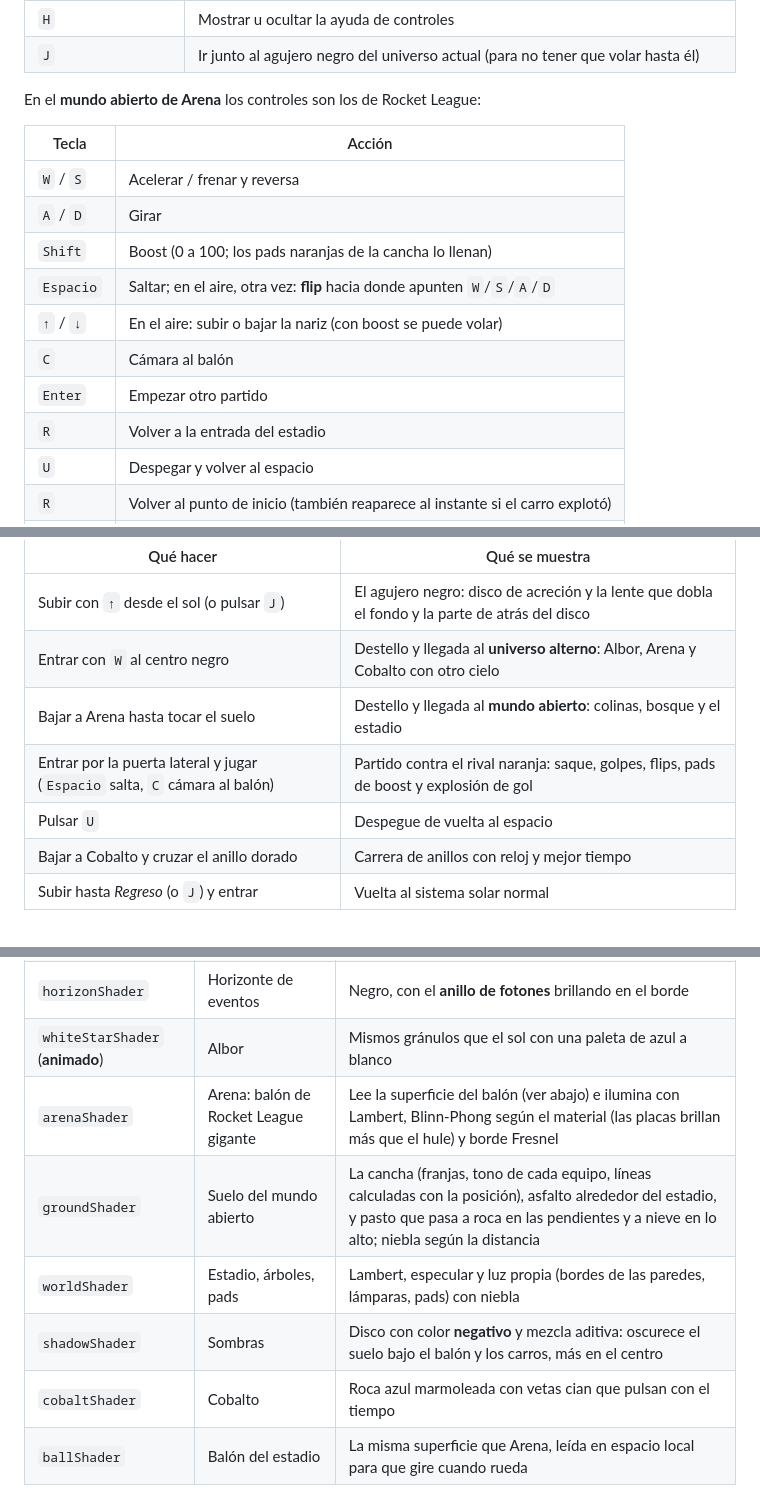
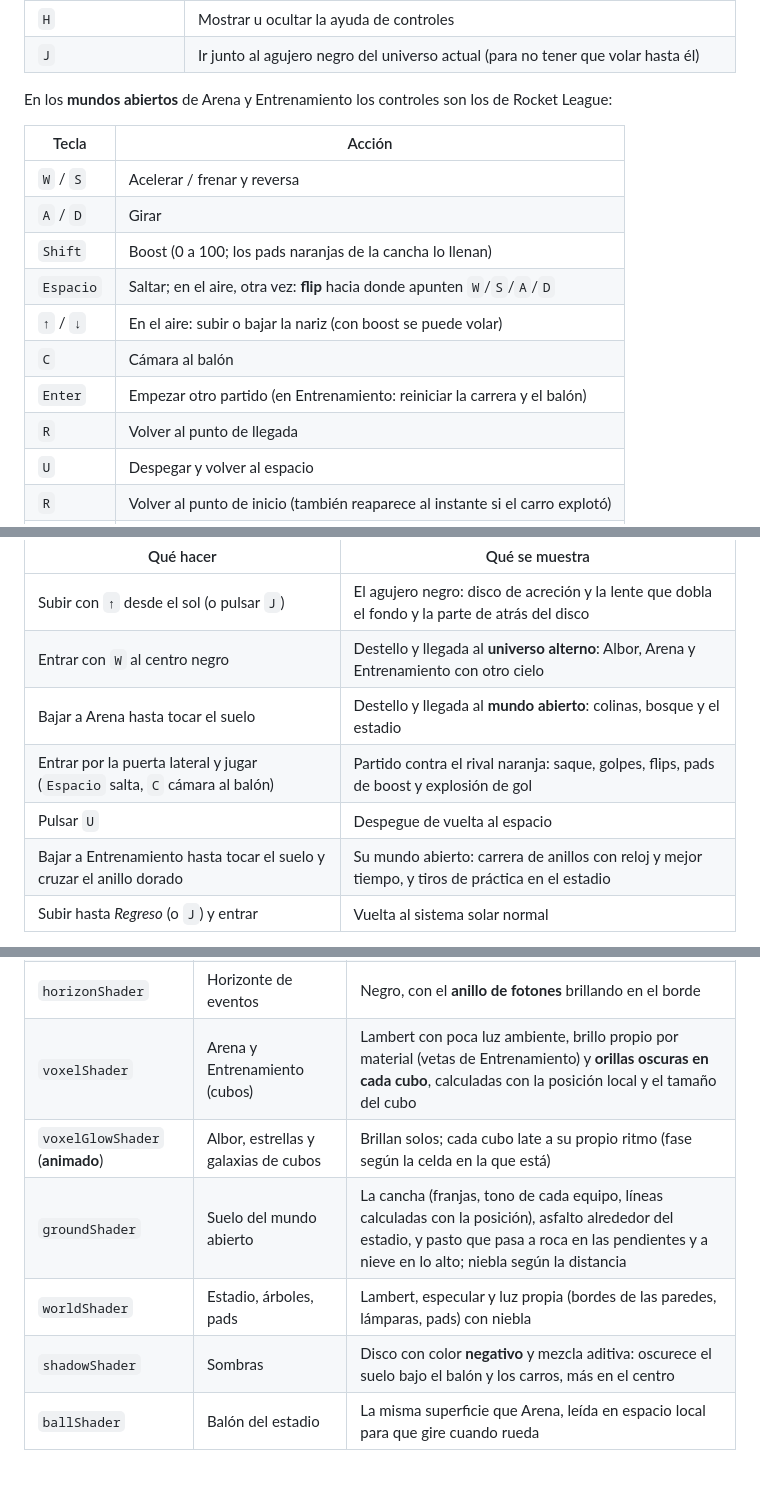
Before and after one commit to llAkihitoll/Pryecto3-Graficas, a Markdown page: README.md, 3 parts joined by grey strips. Drawn GitHub-style.

```diff
--- a/README.md
+++ b/README.md
@@ -173,7 +175,7 @@ Al arrancar tarda unos **3.5 segundos** en generar las superficies del sol, los
 | `H` | Mostrar u ocultar la ayuda de controles |
 | `J` | Ir junto al agujero negro del universo actual (para no tener que volar hasta él) |
 
-En el **mundo abierto de Arena** los controles son los de Rocket League:
+En los **mundos abiertos** de Arena y Entrenamiento los controles son los de Rocket League:
 
 | Tecla | Acción |
 |---|---|
@@ -183,8 +185,8 @@ En el **mundo abierto de Arena** los controles son los de Rocket League:
 | `Espacio` | Saltar; en el aire, otra vez: **flip** hacia donde apunten `W`/`S`/`A`/`D` |
 | `↑` / `↓` | En el aire: subir o bajar la nariz (con boost se puede volar) |
 | `C` | Cámara al balón |
-| `Enter` | Empezar otro partido |
-| `R` | Volver a la entrada del estadio |
+| `Enter` | Empezar otro partido (en Entrenamiento: reiniciar la carrera y el balón) |
+| `R` | Volver al punto de llegada |
 | `U` | Despegar y volver al espacio |
 | `R` | Volver al punto de inicio (también reaparece al instante si el carro explotó) |
 | `P` | Guardar una captura en `captura.png` |
@@ -231,11 +233,11 @@ Agujero negro y minijuegos (después del recorrido anterior):
 | Qué hacer | Qué se muestra |
 |---|---|
 | Subir con `↑` desde el sol (o pulsar `J`) | El agujero negro: disco de acreción y la lente que dobla el fondo y la parte de atrás del disco |
-| Entrar con `W` al centro negro | Destello y llegada al **universo alterno**: Albor, Arena y Cobalto con otro cielo |
+| Entrar con `W` al centro negro | Destello y llegada al **universo alterno**: Albor, Arena y Entrenamiento con otro cielo |
 | Bajar a Arena hasta tocar el suelo | Destello y llegada al **mundo abierto**: colinas, bosque y el estadio |
 | Entrar por la puerta lateral y jugar (`Espacio` salta, `C` cámara al balón) | Partido contra el rival naranja: saque, golpes, flips, pads de boost y explosión de gol |
 | Pulsar `U` | Despegue de vuelta al espacio |
-| Bajar a Cobalto y cruzar el anillo dorado | Carrera de anillos con reloj y mejor tiempo |
+| Bajar a Entrenamiento hasta tocar el suelo y cruzar el anillo dorado | Su mundo abierto: carrera de anillos con reloj y mejor tiempo, y tiros de práctica en el estadio |
 | Subir hasta *Regreso* (o `J`) y entrar | Vuelta al sistema solar normal |
 
 Opcional: pasar por el cinturón de asteroides (entre Glacia y Vergel) y chocar rocas con boost
@@ -333,12 +336,11 @@ Cada shader es una función que recibe el fragmento interpolado y devuelve su co
 | `propShader` | Objetos de superficie | Lambert y especular por material, brillo propio y sombra del planeta (sin luz si el sol está bajo su horizonte) |
 | `diskShader` (**animado**) | Disco de acreción | Gas que gira más rápido cerca del centro (Kepler), blanco por dentro y del color del disco por fuera, **efecto Doppler** (el lado que se acerca brilla más); mezcla aditiva |
 | `horizonShader` | Horizonte de eventos | Negro, con el **anillo de fotones** brillando en el borde |
-| `whiteStarShader` (**animado**) | Albor | Mismos gránulos que el sol con una paleta de azul a blanco |
-| `arenaShader` | Arena: balón de Rocket League gigante | Lee la superficie del balón (ver abajo) e ilumina con Lambert, Blinn-Phong según el material (las placas brillan más que el hule) y borde Fresnel |
+| `voxelShader` | Arena y Entrenamiento (cubos) | Lambert con poca luz ambiente, brillo propio por material (vetas de Entrenamiento) y **orillas oscuras en cada cubo**, calculadas con la posición local y el tamaño del cubo |
+| `voxelGlowShader` (**animado**) | Albor, estrellas y galaxias de cubos | Brillan solos; cada cubo late a su propio ritmo (fase según la celda en la que está) |
 | `groundShader` | Suelo del mundo abierto | La cancha (franjas, tono de cada equipo, líneas calculadas con la posición), asfalto alrededor del estadio, y pasto que pasa a roca en las pendientes y a nieve en lo alto; niebla según la distancia |
 | `worldShader` | Estadio, árboles, pads | Lambert, especular y luz propia (bordes de las paredes, lámparas, pads) con niebla |
 | `shadowShader` | Sombras | Disco con color **negativo** y mezcla aditiva: oscurece el suelo bajo el balón y los carros, más en el centro |
-| `cobaltShader` | Cobalto | Roca azul marmoleada con vetas cian que pulsan con el tiempo |
 | `ballShader` | Balón del estadio | La misma superficie que Arena, leída en espacio local para que gire cuando rueda |
 
 ### Fondo del universo ([skybox.cpp](src/skybox.cpp))
```
Also changed, not shown: other parts of README.md (+53 -22 lines), docs/capturas/15_universo_alterno.png, docs/capturas/17_anillos.png, docs/capturas/19_arena_balon.png, docs/capturas/20_regreso.png, docs/capturas/21_galaxia_cubos.png (added).
